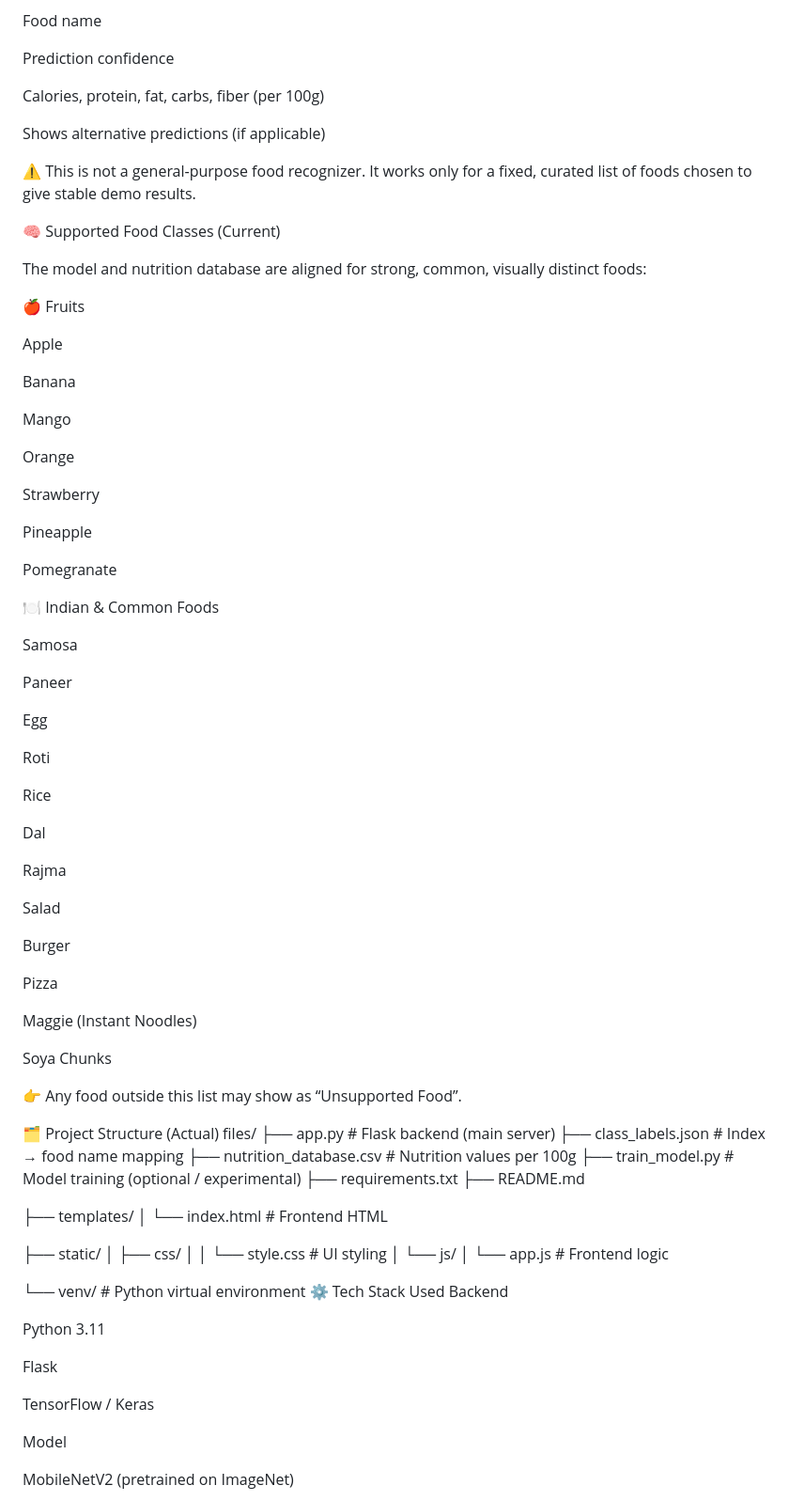
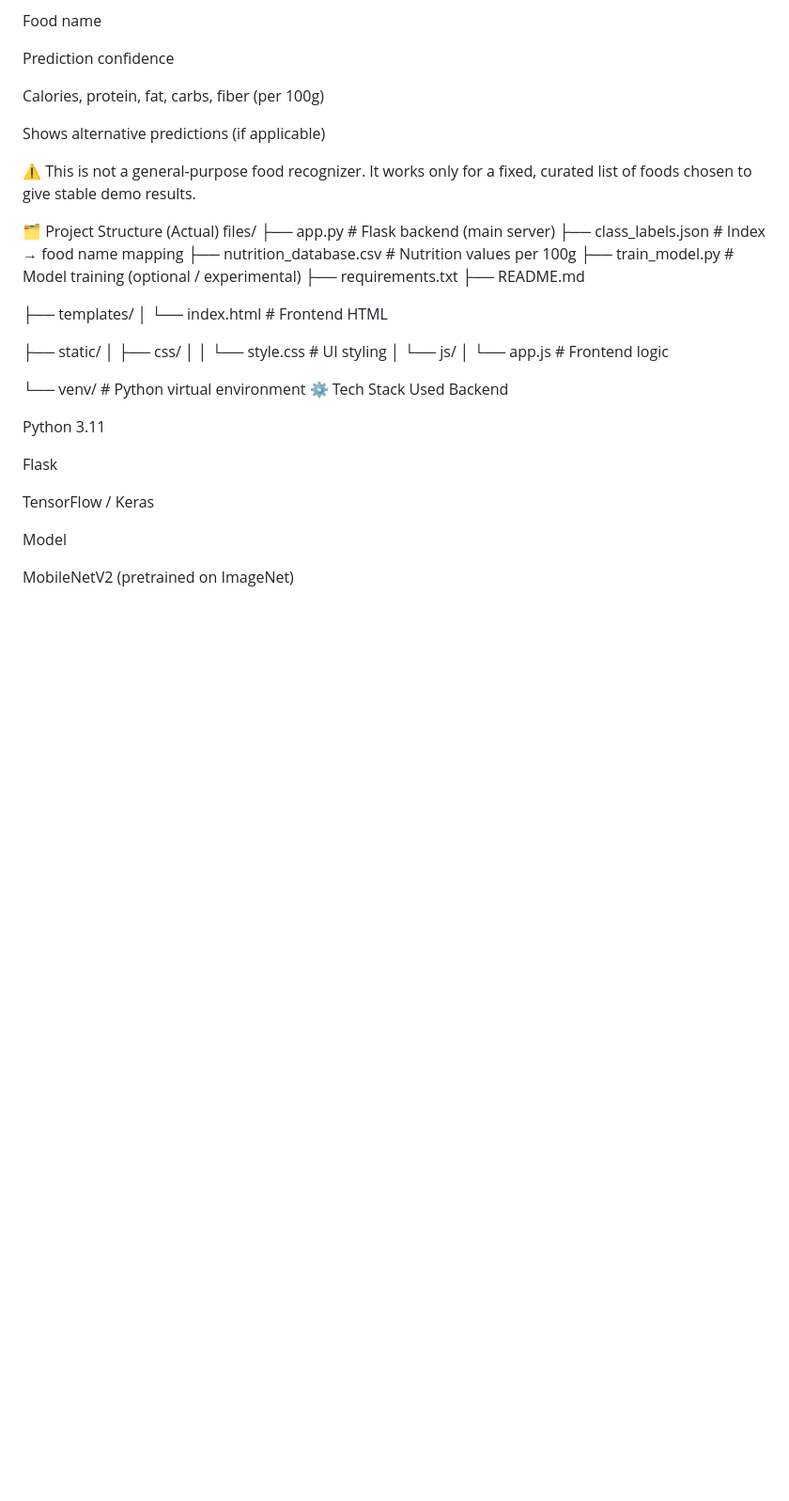
Before and after one commit to IshitaJain546/Image_Nutrition_Analysis, a Markdown page: nutrition_database/README.md, the part around the change. Shown at 94% size. Drawn GitHub-style; blank space fills up the shorter version.

```diff
--- a/nutrition_database/README.md
+++ b/nutrition_database/README.md
@@ -22,54 +22,6 @@ Shows alternative predictions (if applicable)
 
 ⚠️ This is not a general-purpose food recognizer.
 It works only for a fixed, curated list of foods chosen to give stable demo results.
-
-🧠 Supported Food Classes (Current)
-
-The model and nutrition database are aligned for strong, common, visually distinct foods:
-
-🍎 Fruits
-
-Apple
-
-Banana
-
-Mango
-
-Orange
-
-Strawberry
-
-Pineapple
-
-Pomegranate
-
-🍽️ Indian & Common Foods
-
-Samosa
-
-Paneer
-
-Egg
-
-Roti
-
-Rice
-
-Dal
-
-Rajma
-
-Salad
-
-Burger
-
-Pizza
-
-Maggie (Instant Noodles)
-
-Soya Chunks
-
-👉 Any food outside this list may show as “Unsupported Food”.
 
 🗂️ Project Structure (Actual)
 files/
```
